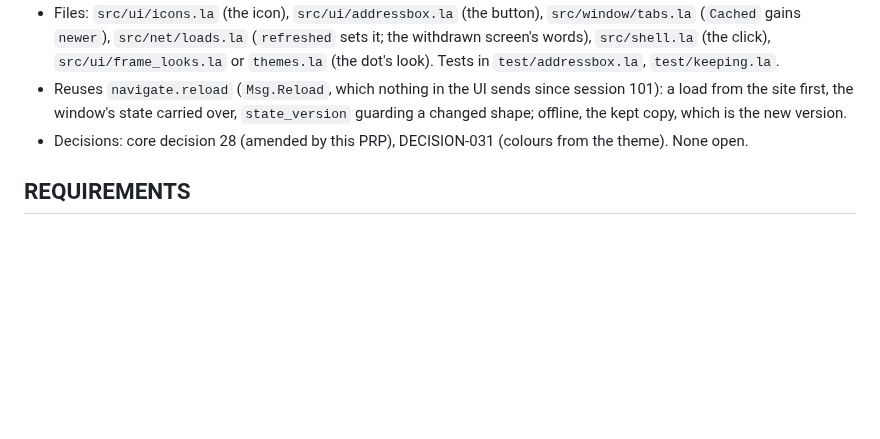
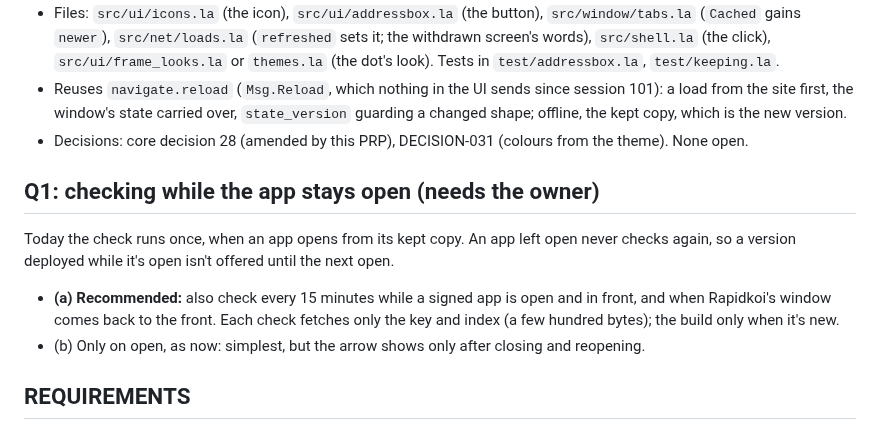
Before and after one commit to kithinjibrian/rapidkoi, a Markdown page: PRPs/prp-044-update_button.md, the part around the change. GitHub-like rendering; blank space fills up the shorter version.

Commit message:
PRP-044: Q1, checking while the app stays open

```diff
--- a/PRPs/prp-044-update_button.md
+++ b/PRPs/prp-044-update_button.md
@@ -9,6 +9,12 @@ When Rapidkoi's background check (PRP-043) finds and keeps a newer version of th
 - Files: `src/ui/icons.la` (the icon), `src/ui/addressbox.la` (the button), `src/window/tabs.la` (`Cached` gains `newer`), `src/net/loads.la` (`refreshed` sets it; the withdrawn screen's words), `src/shell.la` (the click), `src/ui/frame_looks.la` or `themes.la` (the dot's look). Tests in `test/addressbox.la`, `test/keeping.la`.
 - Reuses `navigate.reload` (`Msg.Reload`, which nothing in the UI sends since session 101): a load from the site first, the window's state carried over, `state_version` guarding a changed shape; offline, the kept copy, which is the new version.
 - Decisions: core decision 28 (amended by this PRP), DECISION-031 (colours from the theme). None open.
+
+## Q1: checking while the app stays open (needs the owner)
+
+Today the check runs once, when an app opens from its kept copy. An app left open never checks again, so a version deployed while it's open isn't offered until the next open.
+- **(a) Recommended:** also check every 15 minutes while a signed app is open and in front, and when Rapidkoi's window comes back to the front. Each check fetches only the key and index (a few hundred bytes); the build only when it's new.
+- (b) Only on open, as now: simplest, but the arrow shows only after closing and reopening.
 
 ## REQUIREMENTS
 
```
